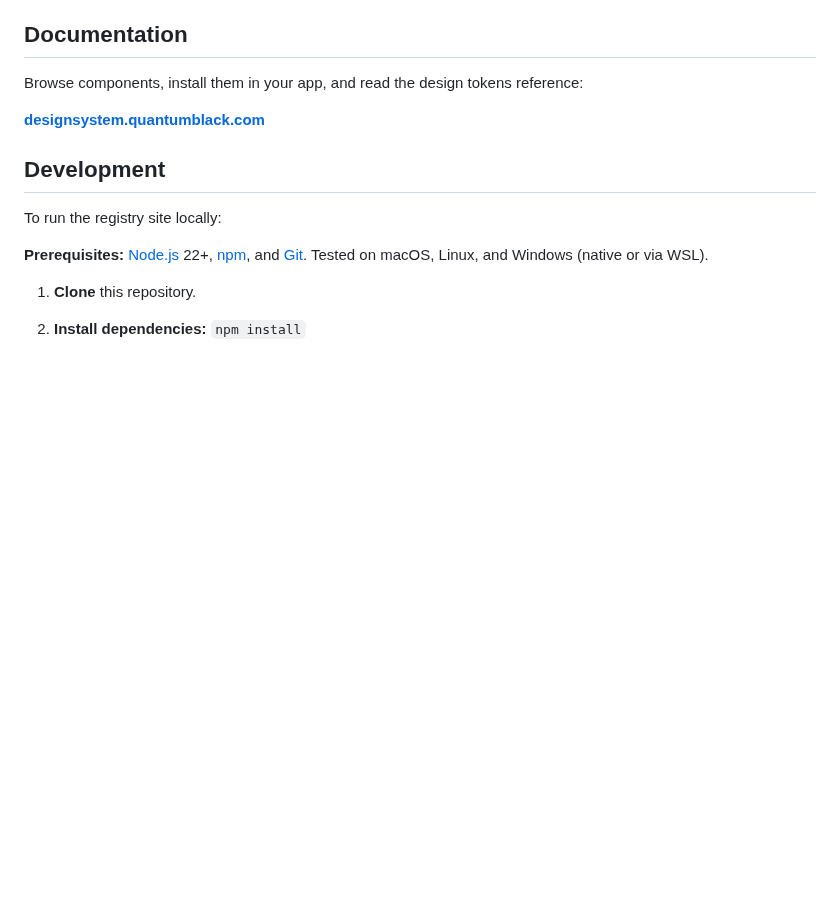
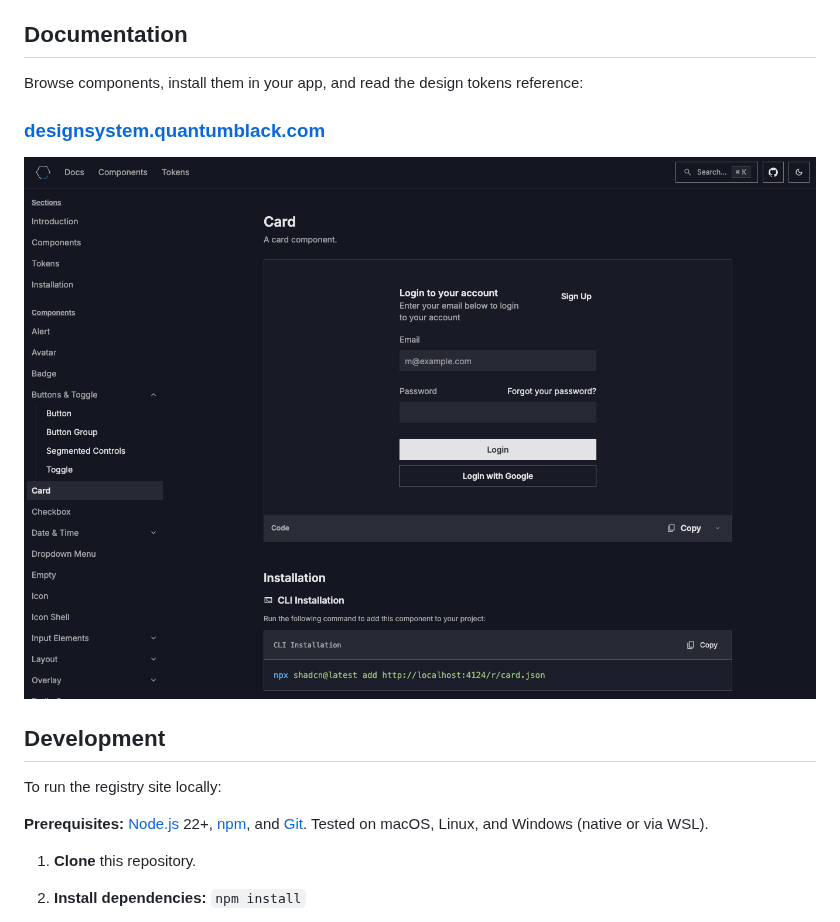
Before and after one commit to mckinsey/quantumblack-design-system, a Markdown page: README.md, the part around the change. GitHub-like rendering; pictures changed too: docs/images/registry.png (added); blank space fills up the shorter version.

Commit message:
PR comments

```diff
--- a/README.md
+++ b/README.md
@@ -12,7 +12,9 @@ This repository hosts the registry site and the component source. **This README*
 
 Browse components, install them in your app, and read the design tokens reference:
 
-**[designsystem.quantumblack.com](https://designsystem.quantumblack.com)**
+### [designsystem.quantumblack.com](https://designsystem.quantumblack.com)
+
+[![QuantumBlack Design System component registry](docs/images/registry.png)](https://designsystem.quantumblack.com)
 
 ## Development
 
```
Also changed, not shown: 2 other files.
